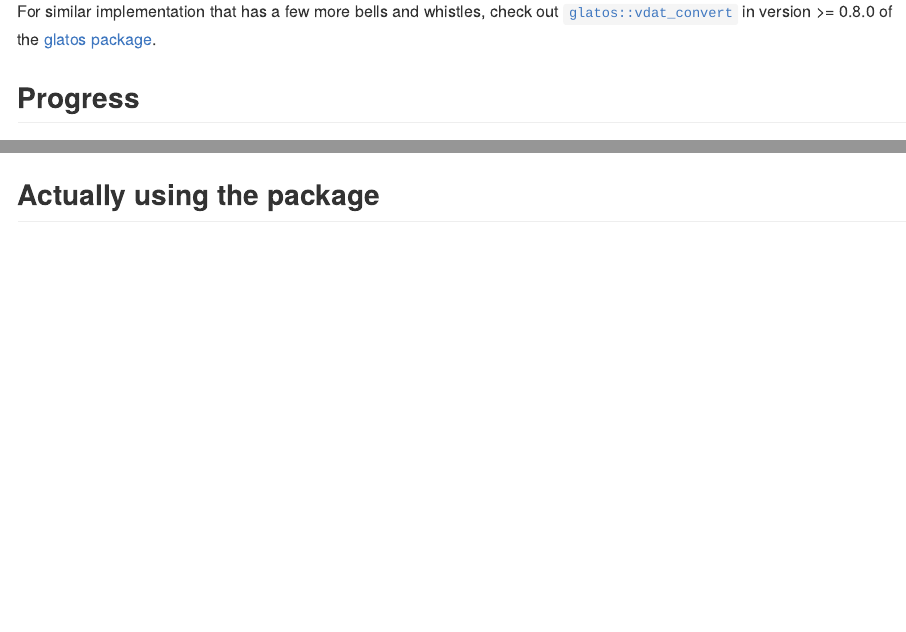
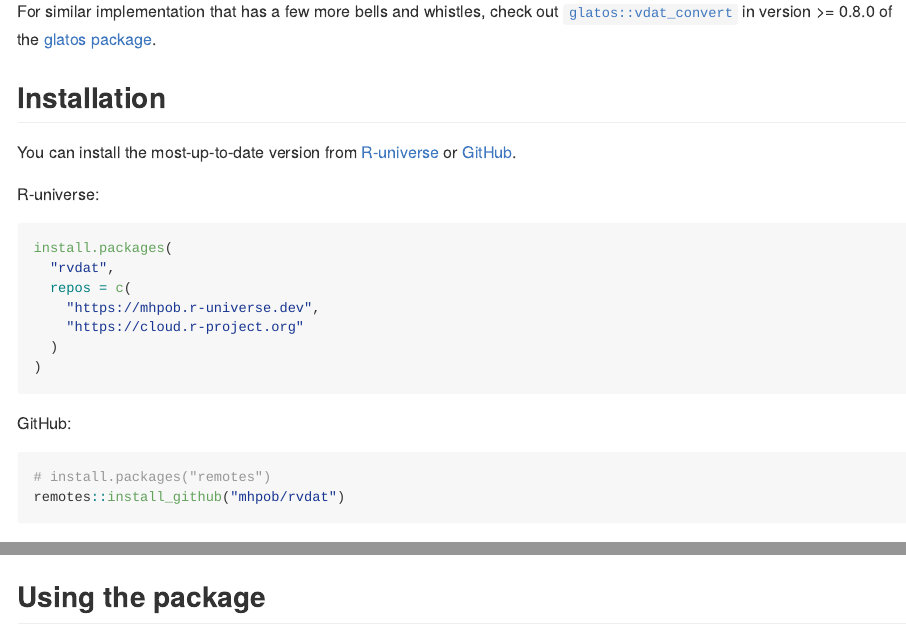
Before and after one commit to mhpob/rvdat, an R Markdown document (README.Rmd): the page in a window 1100 px wide, from 180 px down, and a second part further down, joined at a grey line. Rendered offline with R 4.5, knitr and Pandoc, with nearby package versions; some code elsewhere in the file could not run offline; badge pictures from the web are left out.

Commit message:
Reorder README, add dl instructions

````diff
--- a/README.Rmd
+++ b/README.Rmd
@@ -24,6 +24,27 @@ The intent of this package is to provide lightweight R wrapper functions for Fra
 
 For similar implementation that has a few more bells and whistles, check out [`glatos::vdat_convert`](https://github.com/ocean-tracking-network/glatos/blob/dev/R/util-vdat.r) in version >= 0.8.0 of the [glatos package](https://github.com/ocean-tracking-network/glatos).
 
+## Installation
+
+You can install the most-up-to-date version from [R-universe](https://mhpob.r-universe.dev/rvdat) or [GitHub](https://github.com/mhpob/rvdat).
+
+R-universe:
+```{r eval=FALSE}
+install.packages(
+  "rvdat",
+  repos = c(
+    "https://mhpob.r-universe.dev",
+    "https://cloud.r-project.org"
+  )
+)
+```
+
+GitHub:
+```{r eval=FALSE}
+# install.packages("remotes")
+remotes::install_github("mhpob/rvdat")
+```
+
 ## Progress
 -   [ ] Look for `vdat.exe`
 -   [X] Check VDAT is where you say it is
@@ -68,4 +68,4 @@ a_new_wrapper <- function(some_command) {
-## Actually using the package
+## Using the package
 
 Download [current version of VDAT executable](https://gitlab.oceantrack.org/otndc/vdat-working-group) and point `vdat_here` to its location.
 
````
Also changed, not shown: README.md, README.Rmd (43 more changed lines).
